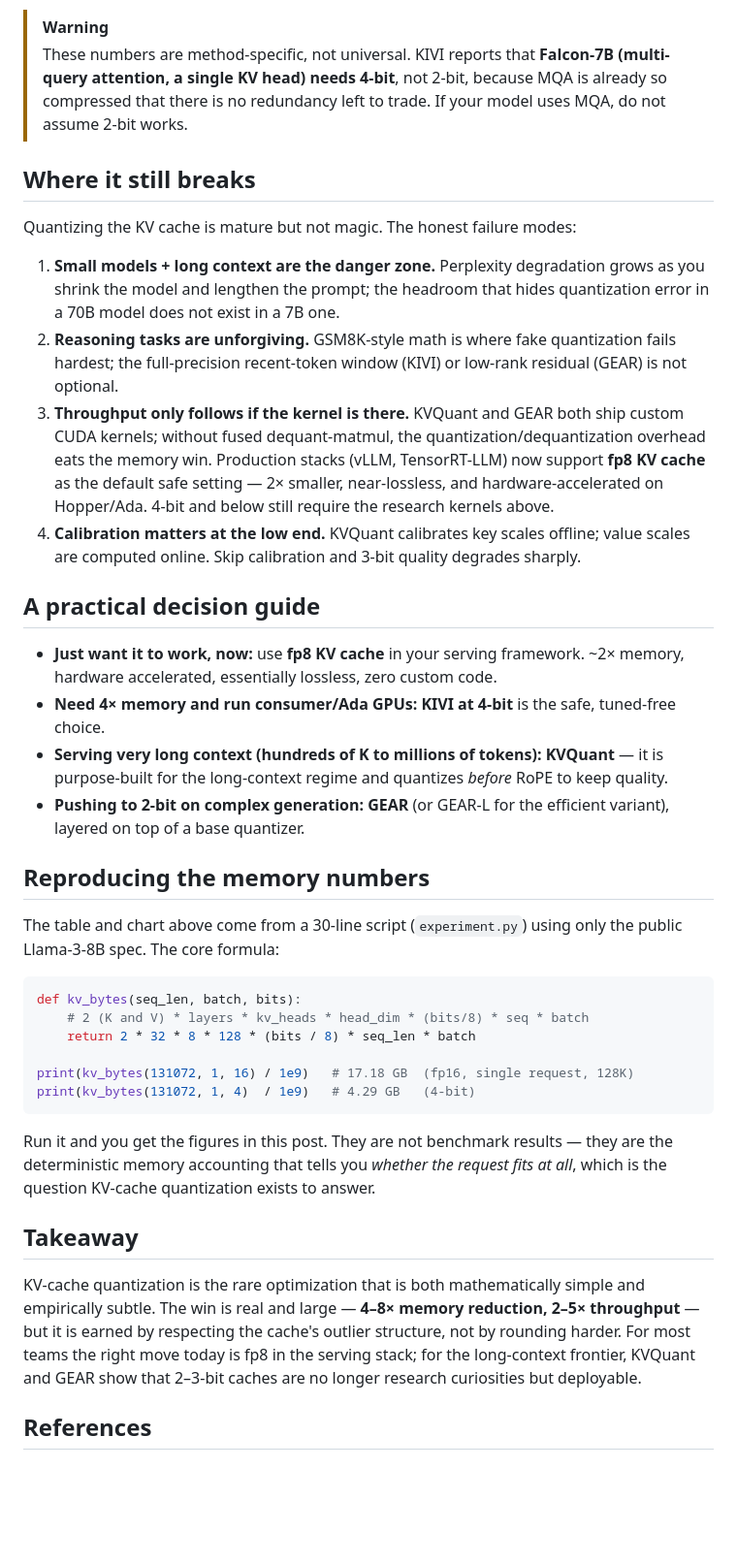
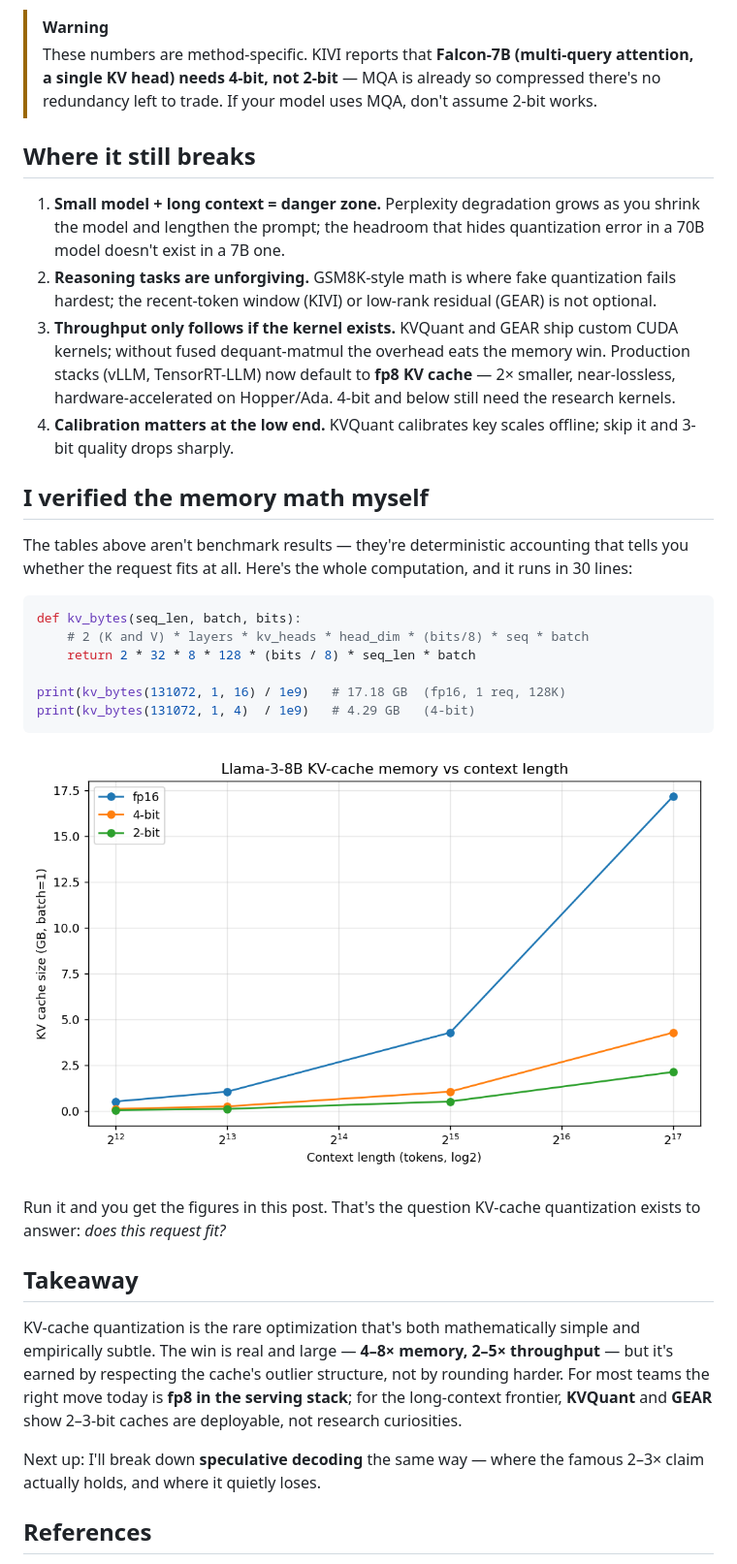
Before and after one commit to YuvrajSinghBhadoria2/llm-inference-blog, a Markdown page: kv-cache-quant/INDEX.md, the part around one of its changes. Shown at 97% size. Rendered like a GitHub page; blank space fills up the shorter version.

````diff
--- a/kv-cache-quant/INDEX.md
+++ b/kv-cache-quant/INDEX.md
@@ -102,61 +112,52 @@ A few things worth pulling out:
 
 > [!WARNING]
-> These numbers are method-specific, not universal. KIVI reports that **Falcon-7B (multi-query attention,
-> a single KV head) needs 4-bit**, not 2-bit, because MQA is already so compressed that there is no
-> redundancy left to trade. If your model uses MQA, do not assume 2-bit works.
+> These numbers are method-specific. KIVI reports that **Falcon-7B (multi-query attention, a single KV
+> head) needs 4-bit, not 2-bit** — MQA is already so compressed there's no redundancy left to trade. If
+> your model uses MQA, don't assume 2-bit works.
 
 ## Where it still breaks
 
-Quantizing the KV cache is mature but not magic. The honest failure modes:
+1. **Small model + long context = danger zone.** Perplexity degradation grows as you shrink the model
+   and lengthen the prompt; the headroom that hides quantization error in a 70B model doesn't exist in
+   a 7B one.
+2. **Reasoning tasks are unforgiving.** GSM8K-style math is where fake quantization fails hardest; the
+   recent-token window (KIVI) or low-rank residual (GEAR) is not optional.
+3. **Throughput only follows if the kernel exists.** KVQuant and GEAR ship custom CUDA kernels; without
+   fused dequant-matmul the overhead eats the memory win. Production stacks (vLLM, TensorRT-LLM) now
+   default to **fp8 KV cache** — 2× smaller, near-lossless, hardware-accelerated on Hopper/Ada. 4-bit and
+   below still need the research kernels.
+4. **Calibration matters at the low end.** KVQuant calibrates key scales offline; skip it and 3-bit
+   quality drops sharply.
 
-1. **Small models + long context are the danger zone.** Perplexity degradation grows as you shrink the
-   model and lengthen the prompt; the headroom that hides quantization error in a 70B model does not exist
-   in a 7B one.
-2. **Reasoning tasks are unforgiving.** GSM8K-style math is where fake quantization fails hardest; the
-   full-precision recent-token window (KIVI) or low-rank residual (GEAR) is not optional.
-3. **Throughput only follows if the kernel is there.** KVQuant and GEAR both ship custom CUDA kernels;
-   without fused dequant-matmul, the quantization/dequantization overhead eats the memory win. Production
-   stacks (vLLM, TensorRT-LLM) now support **fp8 KV cache** as the default safe setting — 2× smaller,
-   near-lossless, and hardware-accelerated on Hopper/Ada. 4-bit and below still require the research
-   kernels above.
-4. **Calibration matters at the low end.** KVQuant calibrates key scales offline; value scales are computed
-   online. Skip calibration and 3-bit quality degrades sharply.
+## I verified the memory math myself
 
-## A practical decision guide
-
-- **Just want it to work, now:** use **fp8 KV cache** in your serving framework. ~2× memory, hardware
-  accelerated, essentially lossless, zero custom code.
-- **Need 4× memory and run consumer/Ada GPUs:** **KIVI at 4-bit** is the safe, tuned-free choice.
-- **Serving very long context (hundreds of K to millions of tokens):** **KVQuant** — it is purpose-built
-  for the long-context regime and quantizes *before* RoPE to keep quality.
-- **Pushing to 2-bit on complex generation:** **GEAR** (or GEAR-L for the efficient variant), layered on
-  top of a base quantizer.
-
-## Reproducing the memory numbers
-
-The table and chart above come from a 30-line script (`experiment.py`) using only the public Llama-3-8B
-spec. The core formula:
+The tables above aren't benchmark results — they're deterministic accounting that tells you whether the
+request fits at all. Here's the whole computation, and it runs in 30 lines:
 
 ```python
 def kv_bytes(seq_len, batch, bits):
     # 2 (K and V) * layers * kv_heads * head_dim * (bits/8) * seq * batch
     return 2 * 32 * 8 * 128 * (bits / 8) * seq_len * batch
 
-print(kv_bytes(131072, 1, 16) / 1e9)   # 17.18 GB  (fp16, single request, 128K)
+print(kv_bytes(131072, 1, 16) / 1e9)   # 17.18 GB  (fp16, 1 req, 128K)
 print(kv_bytes(131072, 1, 4)  / 1e9)   # 4.29 GB   (4-bit)
 ```
 
-Run it and you get the figures in this post. They are not benchmark results — they are the deterministic
-memory accounting that tells you *whether the request fits at all*, which is the question KV-cache
-quantization exists to answer.
+![KV cache memory vs context length for Llama-3-8B](assets/kv_memory.png)
+
+Run it and you get the figures in this post. That's the question KV-cache quantization exists to answer:
+*does this request fit?*
 
 ## Takeaway
 
-KV-cache quantization is the rare optimization that is both mathematically simple and empirically
-subtle. The win is real and large — **4–8× memory reduction, 2–5× throughput** — but it is earned by
-respecting the cache's outlier structure, not by rounding harder. For most teams the right move today is
-fp8 in the serving stack; for the long-context frontier, KVQuant and GEAR show that 2–3-bit caches are no
-longer research curiosities but deployable.
+KV-cache quantization is the rare optimization that's both mathematically simple and empirically subtle.
+The win is real and large — **4–8× memory, 2–5× throughput** — but it's earned by respecting the cache's
+outlier structure, not by rounding harder. For most teams the right move today is **fp8 in the serving
+stack**; for the long-context frontier, **KVQuant** and **GEAR** show 2–3-bit caches are deployable, not
+research curiosities.
+
+Next up: I'll break down **speculative decoding** the same way — where the famous 2–3× claim actually
+holds, and where it quietly loses.
 
 ## References
 
````
Also changed, not shown: other parts of kv-cache-quant/INDEX.md (+71 -61 lines), kv-cache-quant/assets/kv_asym.png (added), kv-cache-quant/assets/kv_flow.png (added), 1 other file.
